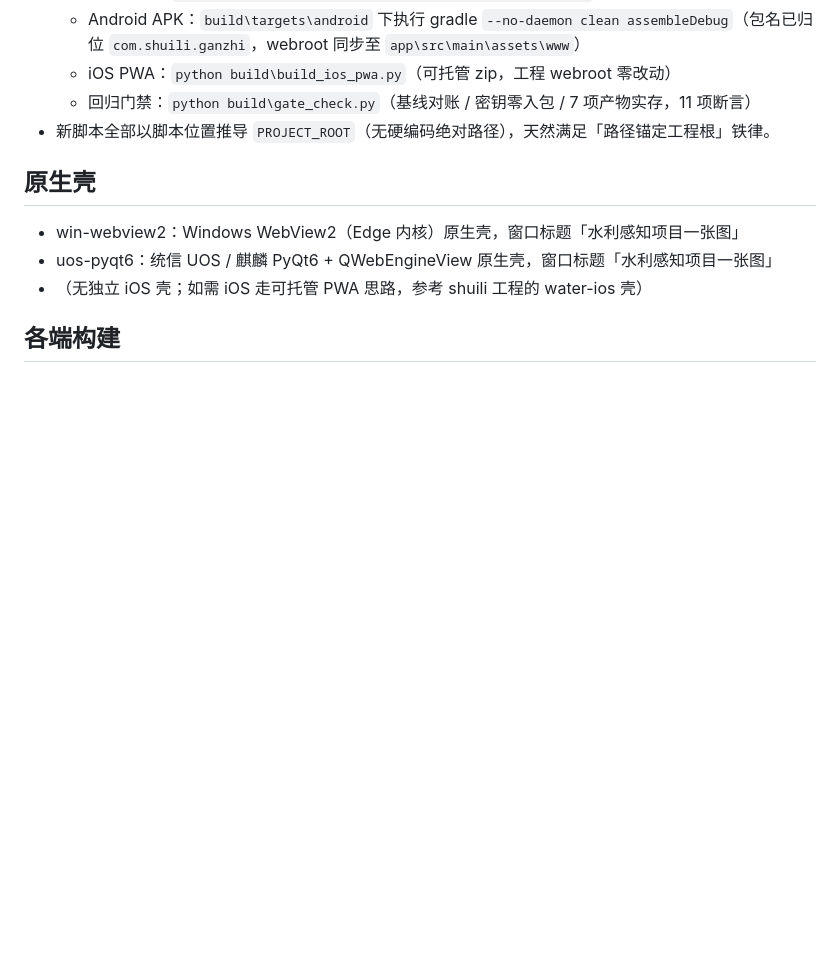
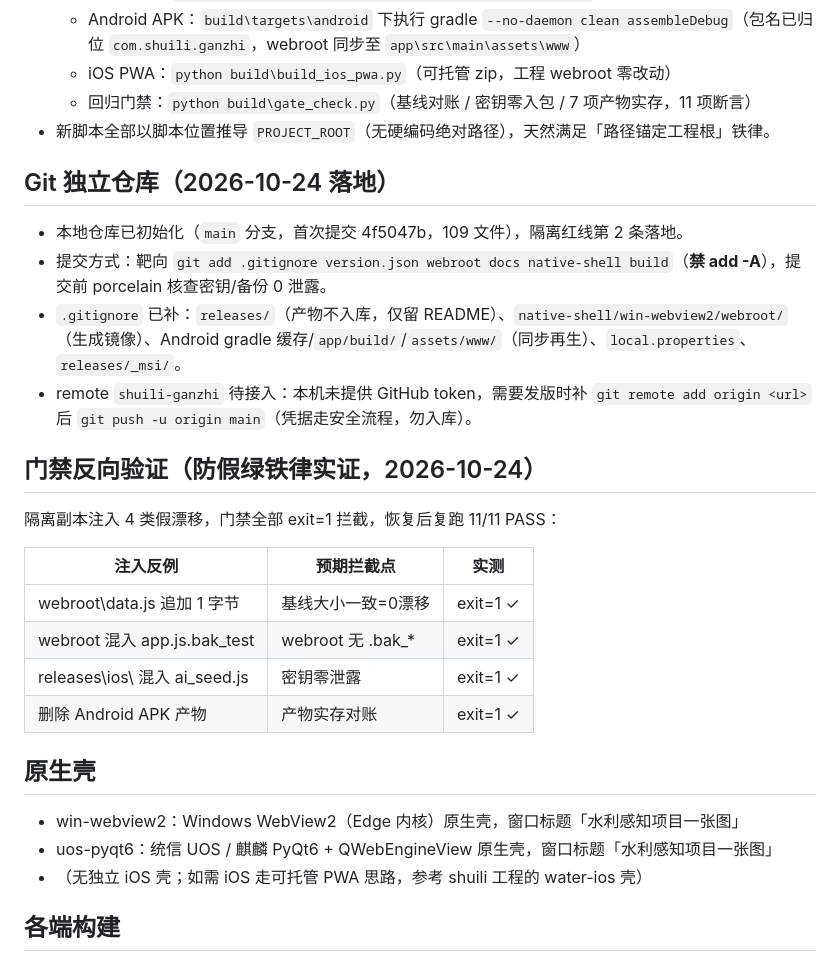
Before and after one commit to g101400/shuili-ganzhi, a Markdown page: docs/BUILD.md, the part around the change. Rendered like a GitHub page; blank space fills up the shorter version.

Commit message:
文档登记：Git落地/门禁反向验证4反例/build_all一键入口；.gitignore补本机生成物规则

```diff
--- a/docs/BUILD.md
+++ b/docs/BUILD.md
@@ -16,6 +16,24 @@
   - iOS PWA：`python build\build_ios_pwa.py`（可托管 zip，工程 webroot 零改动）
   - 回归门禁：`python build\gate_check.py`（基线对账 / 密钥零入包 / 7 项产物实存，11 项断言）
 - 新脚本全部以脚本位置推导 `PROJECT_ROOT`（无硬编码绝对路径），天然满足「路径锚定工程根」铁律。
+
+## Git 独立仓库（2026-10-24 落地）
+
+- 本地仓库已初始化（`main` 分支，首次提交 4f5047b，109 文件），隔离红线第 2 条落地。
+- 提交方式：靶向 `git add .gitignore version.json webroot docs native-shell build`（**禁 add -A**），提交前 porcelain 核查密钥/备份 0 泄露。
+- `.gitignore` 已补：`releases/`（产物不入库，仅留 README）、`native-shell/win-webview2/webroot/`（生成镜像）、Android gradle 缓存/`app/build/`/`assets/www/`（同步再生）、`local.properties`、`releases/_msi/`。
+- remote `shuili-ganzhi` 待接入：本机未提供 GitHub token，需要发版时补 `git remote add origin <url>` 后 `git push -u origin main`（凭据走安全流程，勿入库）。
+
+## 门禁反向验证（防假绿铁律实证，2026-10-24）
+
+隔离副本注入 4 类假漂移，门禁全部 exit=1 拦截，恢复后复跑 11/11 PASS：
+
+| 注入反例 | 预期拦截点 | 实测 |
+|---|---|---|
+| webroot\data.js 追加 1 字节 | 基线大小一致=0漂移 | exit=1 ✓ |
+| webroot 混入 app.js.bak_test | webroot 无 .bak_* | exit=1 ✓ |
+| releases\ios\ 混入 ai_seed.js | 密钥零泄露 | exit=1 ✓ |
+| 删除 Android APK 产物 | 产物实存对账 | exit=1 ✓ |
 
 ## 原生壳
 
```
